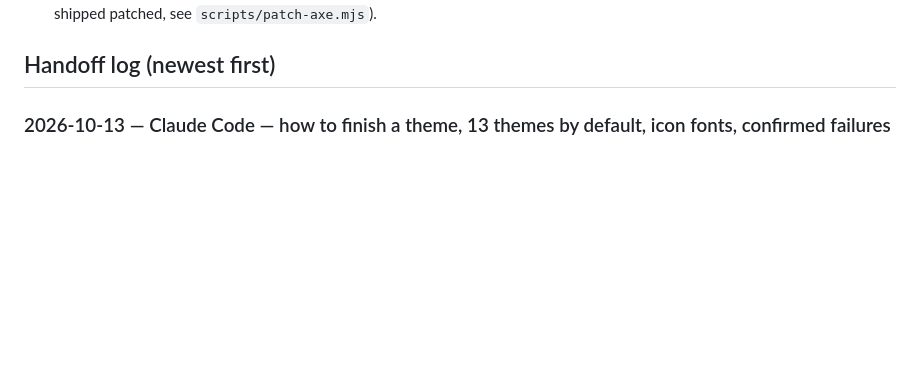
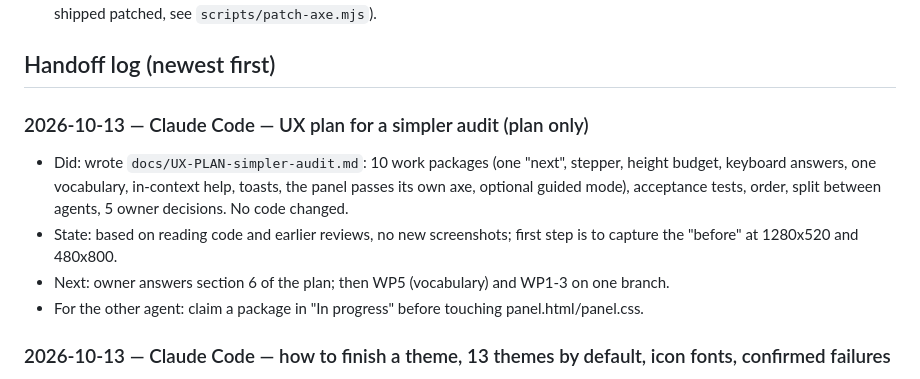
Before and after one commit to Kounrisu/rgaa-assistant, a Markdown page: docs/WORKLOG.md, the part around the change. Drawn GitHub-style; blank space fills up the shorter version.

Commit message:
Docs: UX plan for a simpler, clearer audit (work packages for any agent)
Co-Authored-By: Claude Sonnet 5.5 <noreply@anthropic.com>

```diff
--- a/docs/WORKLOG.md
+++ b/docs/WORKLOG.md
@@ -124,6 +124,12 @@ preserve Claude’s scan, preview and manual-help changes. Also confirm image nu
 - Real-Firefox behaviour is only known from the owner's tests so far (Firefox applies the page CSP to content scripts: axe is shipped patched, see `scripts/patch-axe.mjs`).
 
 ## Handoff log (newest first)
+
+### 2026-10-13 — Claude Code — UX plan for a simpler audit (plan only)
+- Did: wrote `docs/UX-PLAN-simpler-audit.md`: 10 work packages (one "next", stepper, height budget, keyboard answers, one vocabulary, in-context help, toasts, the panel passes its own axe, optional guided mode), acceptance tests, order, split between agents, 5 owner decisions. No code changed.
+- State: based on reading code and earlier reviews, no new screenshots; first step is to capture the "before" at 1280x520 and 480x800.
+- Next: owner answers section 6 of the plan; then WP5 (vocabulary) and WP1-3 on one branch.
+- For the other agent: claim a package in "In progress" before touching panel.html/panel.css.
 
 ### 2026-10-13 — Claude Code — how to finish a theme, 13 themes by default, icon fonts, confirmed failures
 - Owner's points and what was done:
```
Also changed, not shown: docs/UX-PLAN-simpler-audit.md (added, +169 -0 lines).
